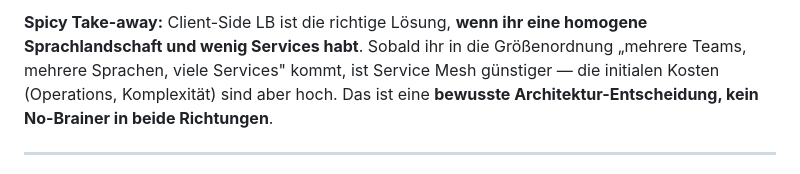
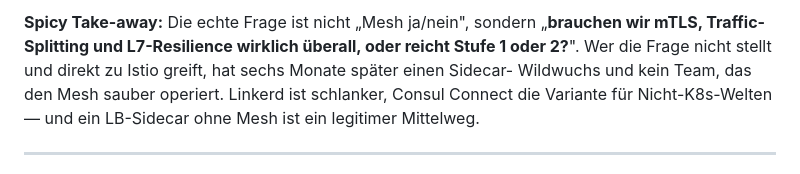
Before and after one commit to larmic/workshop_microservices, a Markdown page: docs/questions/story2.md, the part around one of its changes. Rendered like a GitHub page.

````diff
--- a/docs/questions/story2.md
+++ b/docs/questions/story2.md
@@ -120,11 +165,12 @@ Service Mesh:
 ```
 
-**Spicy Take-away:** Client-Side LB ist die richtige Lösung, **wenn
-ihr eine homogene Sprachlandschaft und wenig Services habt**. Sobald
-ihr in die Größenordnung „mehrere Teams, mehrere Sprachen, viele
-Services" kommt, ist Service Mesh günstiger — die initialen Kosten
-(Operations, Komplexität) sind aber hoch. Das ist eine **bewusste
-Architektur-Entscheidung, kein No-Brainer in beide Richtungen**.
+**Spicy Take-away:** Die echte Frage ist nicht „Mesh ja/nein", sondern
+„**brauchen wir mTLS, Traffic-Splitting und L7-Resilience wirklich
+überall, oder reicht Stufe 1 oder 2?**". Wer die Frage nicht stellt
+und direkt zu Istio greift, hat sechs Monate später einen Sidecar-
+Wildwuchs und kein Team, das den Mesh sauber operiert. Linkerd ist
+schlanker, Consul Connect die Variante für Nicht-K8s-Welten — und ein
+LB-Sidecar ohne Mesh ist ein legitimer Mittelweg.
 
 ---
 
````
Also changed, not shown: other parts of docs/questions/story2.md (+66 -21 lines), 1 other file.
